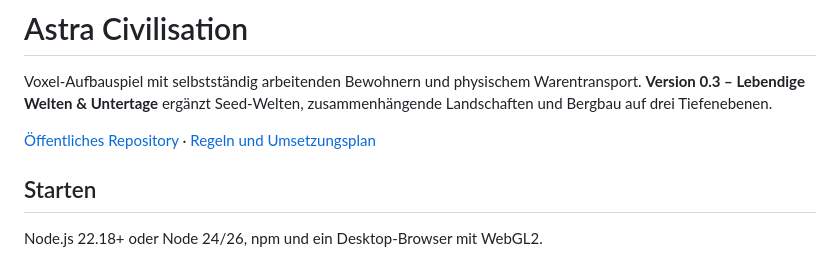
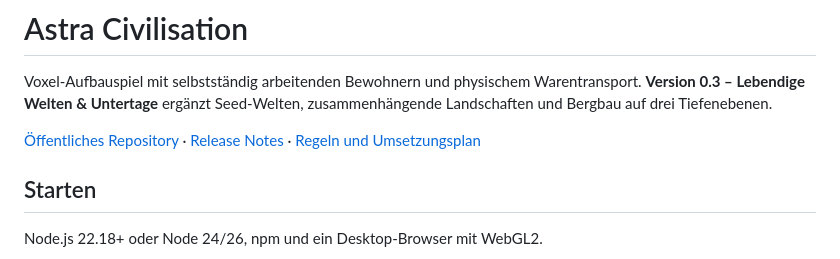
Before and after one commit to sostrowsk/Astra-Civilisation, a Markdown page: README.md, the part around the change. GitHub-like rendering.

Commit message:
docs: add release notes for economy and saved worlds

```diff
--- a/README.md
+++ b/README.md
@@ -2,7 +2,7 @@
 
 Voxel-Aufbauspiel mit selbstständig arbeitenden Bewohnern und physischem Warentransport. **Version 0.3 – Lebendige Welten & Untertage** ergänzt Seed-Welten, zusammenhängende Landschaften und Bergbau auf drei Tiefenebenen.
 
-[Öffentliches Repository](https://github.com/sostrowsk/Astra-Civilisation) · [Regeln und Umsetzungsplan](docs/WORLD-MINING-PLAN.md)
+[Öffentliches Repository](https://github.com/sostrowsk/Astra-Civilisation) · [Release Notes](RELEASE_NOTES.md) · [Regeln und Umsetzungsplan](docs/WORLD-MINING-PLAN.md)
 
 ## Starten
 
```
Also changed, not shown: RELEASE_NOTES.md (added, +40 -0 lines).
